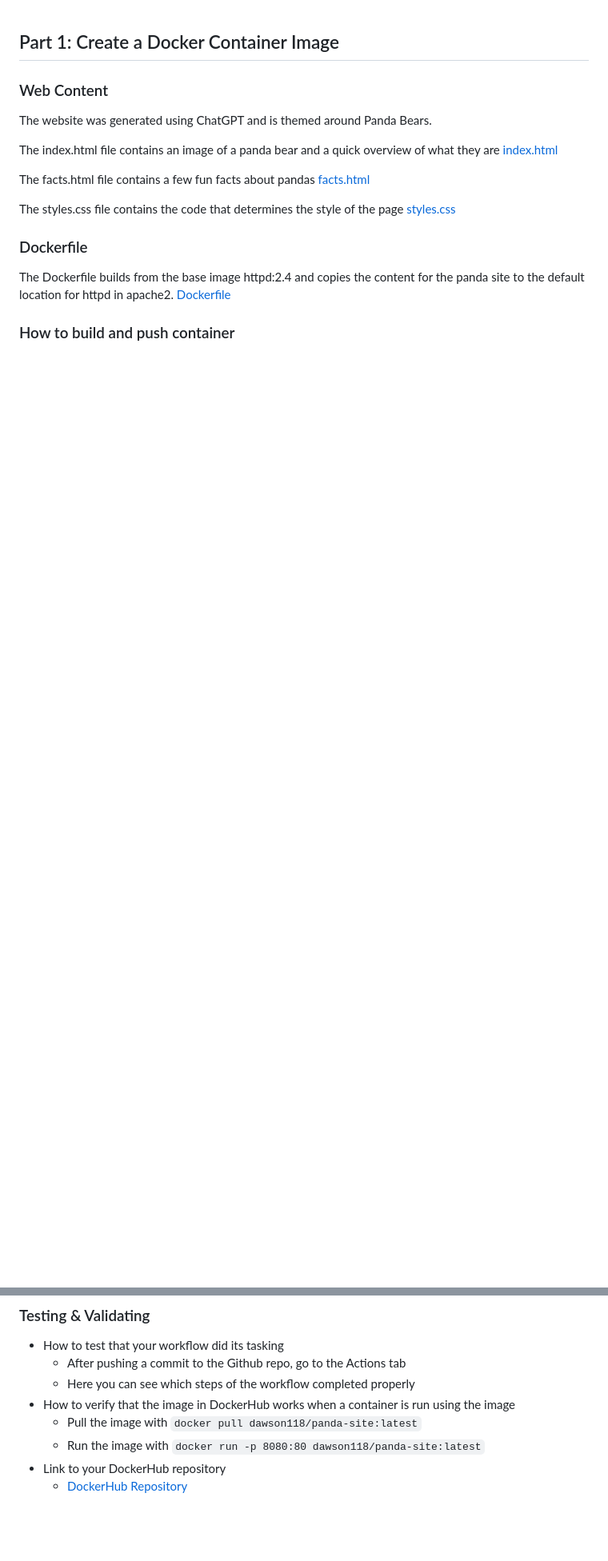
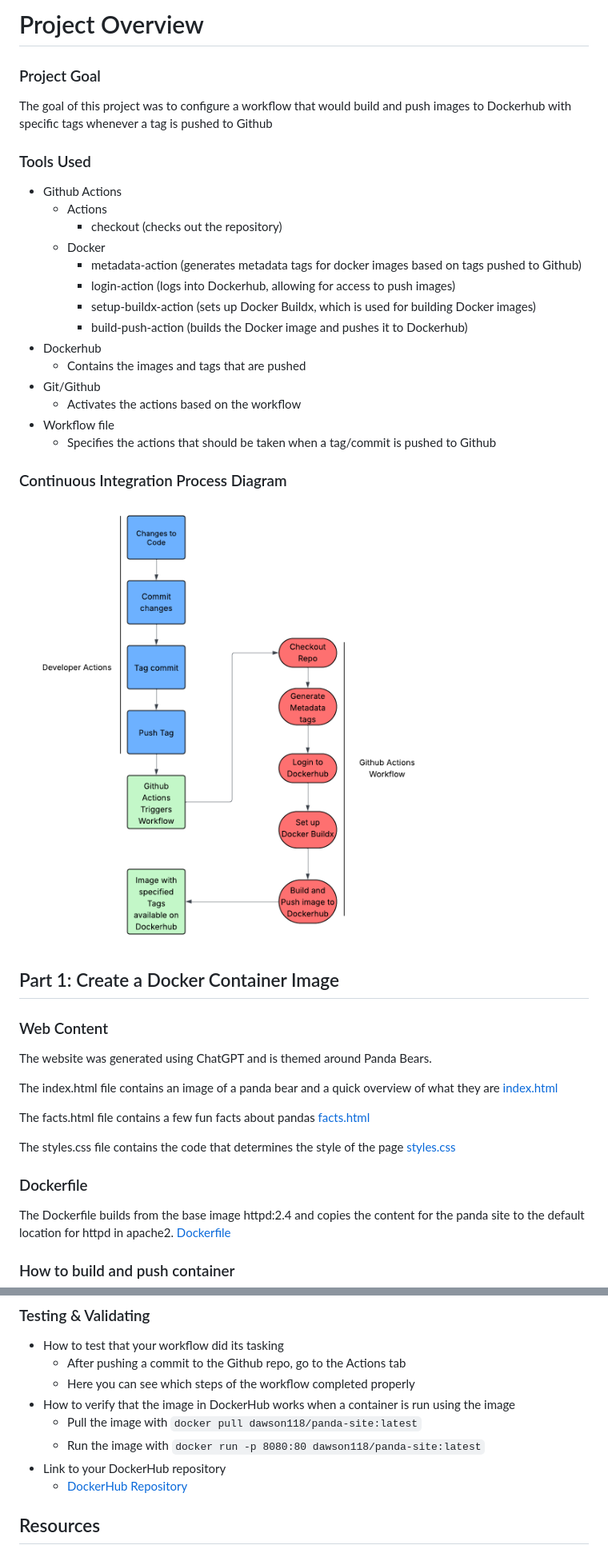
Before and after one commit to WSU-kduncan/cicdf25-ldawson118, a Markdown page: README-CI.md, 2 parts joined by grey strips. Shown: that part at 80% size. Rendered like a GitHub page; pictures changed too: Workflow_Diagram.png (added); blank space fills up the shorter version.

Commit message:
completed part 4

```diff
--- a/README-CI.md
+++ b/README-CI.md
@@ -1,3 +1,26 @@
+# Project Overview
+### Project Goal
+The goal of this project was to configure a workflow that would build and push images to Dockerhub with specific tags whenever a tag is pushed to Github
+
+### Tools Used
+- Github Actions
+  - Actions
+    - checkout (checks out the repository)
+  - Docker
+    - metadata-action (generates metadata tags for docker images based on tags pushed to Github)
+    - login-action (logs into Dockerhub, allowing for access to push images)
+    - setup-buildx-action (sets up Docker Buildx, which is used for building Docker images)
+    - build-push-action (builds the Docker image and pushes it to Dockerhub)
+- Dockerhub
+  - Contains the images and tags that are pushed
+- Git/Github
+  - Activates the actions based on the workflow
+- Workflow file
+  - Specifies the actions that should be taken when a tag/commit is pushed to Github
+
+### Continuous Integration Process Diagram
+![Workflow Diagram](Workflow_Diagram.png)
+
 ## Part 1: Create a Docker Container Image
 ### Web Content
 The website was generated using ChatGPT and is themed around Panda Bears.
@@ -77,3 +101,6 @@ The Dockerfile builds from the base image httpd:2.4 and copies the content for t
   - Run the image with `docker run -p 8080:80 dawson118/panda-site:latest`
 - Link to your DockerHub repository
   - [DockerHub Repository](https://hub.docker.com/repositories/dawson118)
+
+
+## Resources
```
Also changed, not shown: other parts of README-CI.md (+3 -2 lines), README-CD.md (+4 -5 lines).
